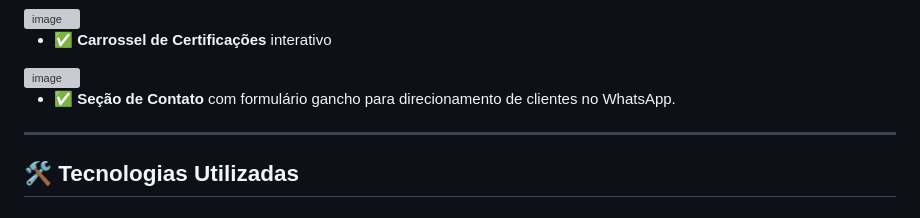
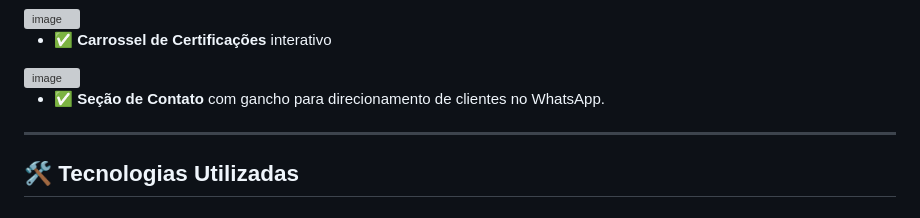
Before and after one commit to jhonywsantos/JWS, a Markdown page: README.md, the part around the change. Rendered like a GitHub page; grey boxes are pictures that could not be loaded.

```diff
--- a/README.md
+++ b/README.md
@@ -23,7 +23,7 @@ Este portfólio é uma aplicação web estática criada para apresentar de forma
 - ✅ **Carrossel de Certificações** interativo
 <img width="1334" height="616" alt="image" src="https://github.com/user-attachments/assets/46fff875-a3eb-45a5-b509-0caf6173a49f" />
 
-- ✅ **Seção de Contato** com formulário gancho para direcionamento de clientes no WhatsApp.
+- ✅ **Seção de Contato** com gancho para direcionamento de clientes no WhatsApp.
 
 ---
 
```
